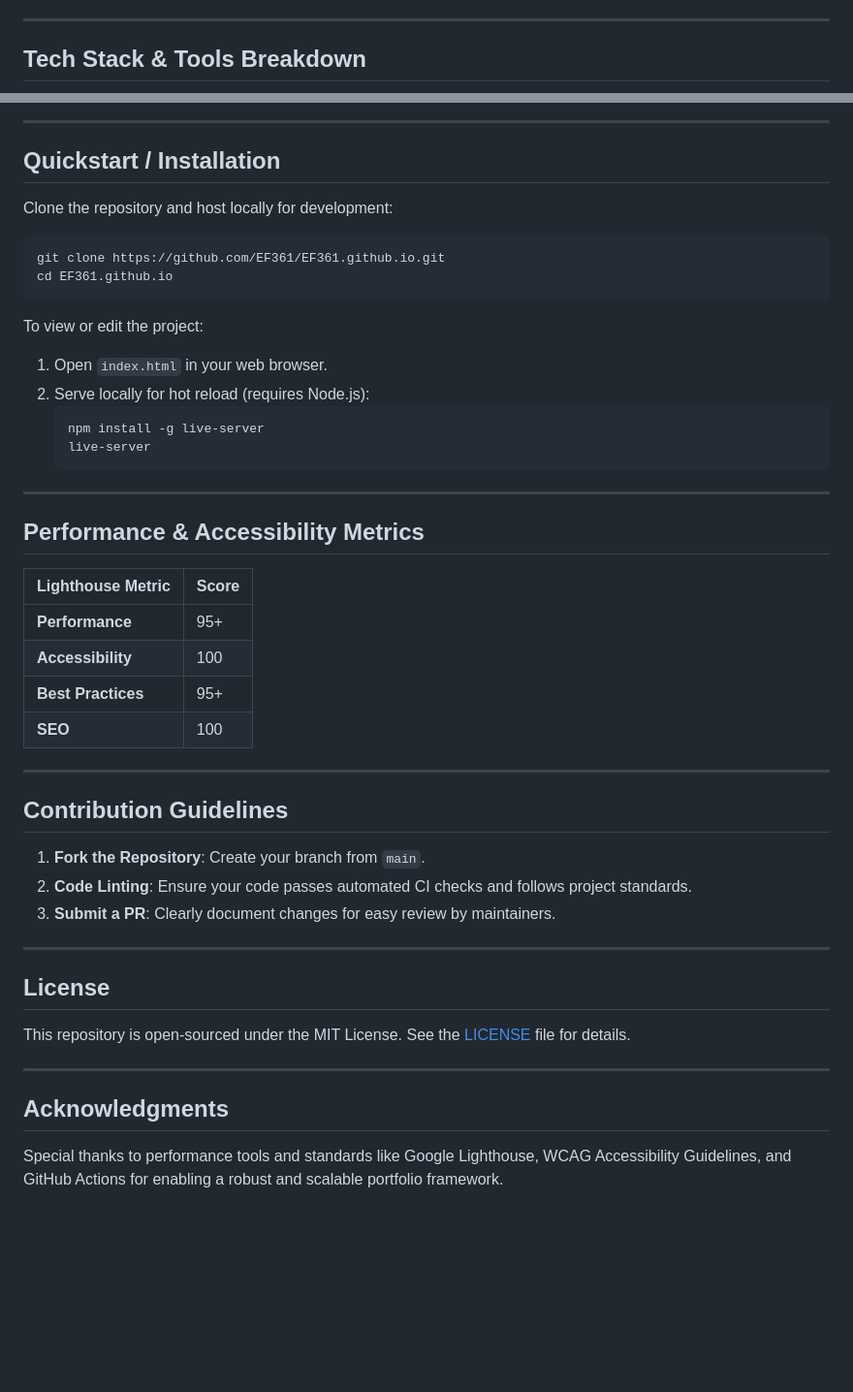
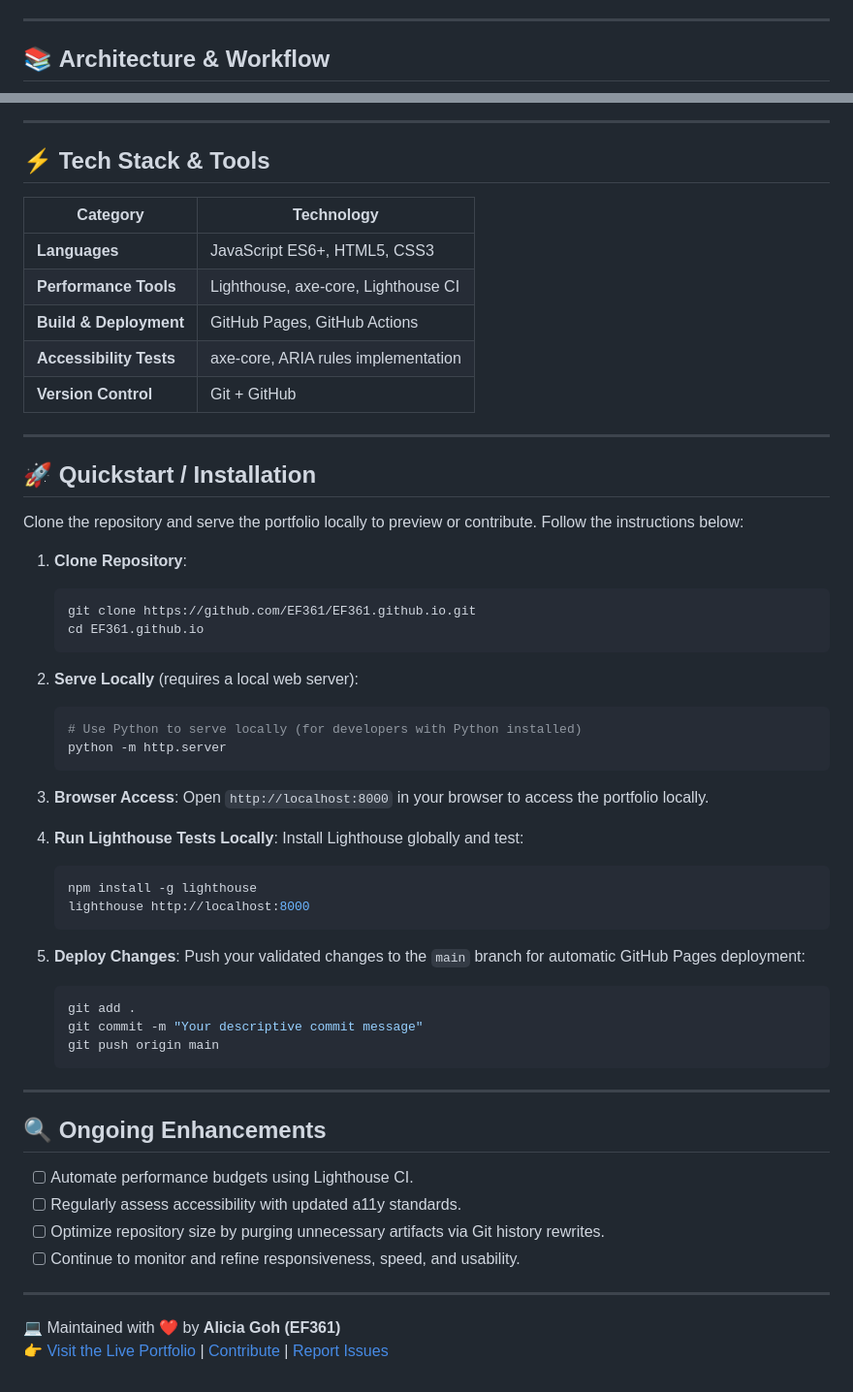
Before and after one commit to EF361/EF361.github.io, a Markdown page: README.md, 2 parts joined by grey strips. Shown at 97% size. Rendered like a GitHub page; blank space fills up the shorter version.

Commit message:
docs: Updated existing README via AI Agent

````diff
--- a/README.md
+++ b/README.md
@@ -42,5 +23,5 @@ graph TD
 
 ---
 
-## Tech Stack & Tools Breakdown
+## 📚 **Architecture & Workflow**
 
@@ -54,49 +43,59 @@ graph TD
 
 ---
 
-## Quickstart / Installation
+## ⚡ **Tech Stack & Tools**
+| **Category**           | **Technology**                                    |
+|-------------------------|--------------------------------------------------|
+| **Languages**          | JavaScript ES6+, HTML5, CSS3                     |
+| **Performance Tools**   | Lighthouse, axe-core, Lighthouse CI             |
+| **Build & Deployment**  | GitHub Pages, GitHub Actions                    |
+| **Accessibility Tests** | axe-core, ARIA rules implementation             |
+| **Version Control**     | Git + GitHub                                    |
 
-Clone the repository and host locally for development:
-```bash
-git clone https://github.com/EF361/EF361.github.io.git
-cd EF361.github.io
-```
+---
 
-To view or edit the project:
-1. Open `index.html` in your web browser.
-2. Serve locally for hot reload (requires Node.js):
+## 🚀 **Quickstart / Installation**
+Clone the repository and serve the portfolio locally to preview or contribute. Follow the instructions below:
+
+1. **Clone Repository**:
    ```bash
-   npm install -g live-server
-   live-server
+   git clone https://github.com/EF361/EF361.github.io.git
+   cd EF361.github.io
+   ```
+
+2. **Serve Locally** (requires a local web server):
+   ```bash
+   # Use Python to serve locally (for developers with Python installed)
+   python -m http.server
+   ```
+
+3. **Browser Access**:
+   Open `http://localhost:8000` in your browser to access the portfolio locally.
+
+4. **Run Lighthouse Tests Locally**:
+   Install Lighthouse globally and test:
+   ```bash
+   npm install -g lighthouse
+   lighthouse http://localhost:8000
+   ```
+
+5. **Deploy Changes**:
+   Push your validated changes to the `main` branch for automatic GitHub Pages deployment:
+   ```bash
+   git add .
+   git commit -m "Your descriptive commit message"
+   git push origin main
    ```
 
 ---
 
-## Performance & Accessibility Metrics
-
-| **Lighthouse Metric**          | **Score** |
-|--------------------------------|-----------|
-| **Performance**                | 95+       |
-| **Accessibility**              | 100       |
-| **Best Practices**             | 95+       |
-| **SEO**                        | 100       |
+## 🔍 **Ongoing Enhancements**
+- [ ] Automate performance budgets using Lighthouse CI.
+- [ ] Regularly assess accessibility with updated a11y standards.
+- [ ] Optimize repository size by purging unnecessary artifacts via Git history rewrites.
+- [ ] Continue to monitor and refine responsiveness, speed, and usability.
 
 ---
 
-## Contribution Guidelines
-
-1. **Fork the Repository**: Create your branch from `main`.
-2. **Code Linting**: Ensure your code passes automated CI checks and follows project standards.
-3. **Submit a PR**: Clearly document changes for easy review by maintainers.
-
----
-
-## License
-
-This repository is open-sourced under the MIT License. See the [LICENSE](LICENSE) file for details.
-
----
-
-## Acknowledgments
-
-Special thanks to performance tools and standards like Google Lighthouse, WCAG Accessibility Guidelines, and GitHub Actions for enabling a robust and scalable portfolio framework.
+💻 Maintained with ❤️ by **Alicia Goh (EF361)**
+👉 [Visit the Live Portfolio](https://ef361.github.io) | [Contribute](https://github.com/EF361/EF361.github.io/issues) | [Report Issues](https://github.com/EF361/EF361.github.io/issues)
````
Also changed, not shown: other parts of README.md (+30 -41 lines).
